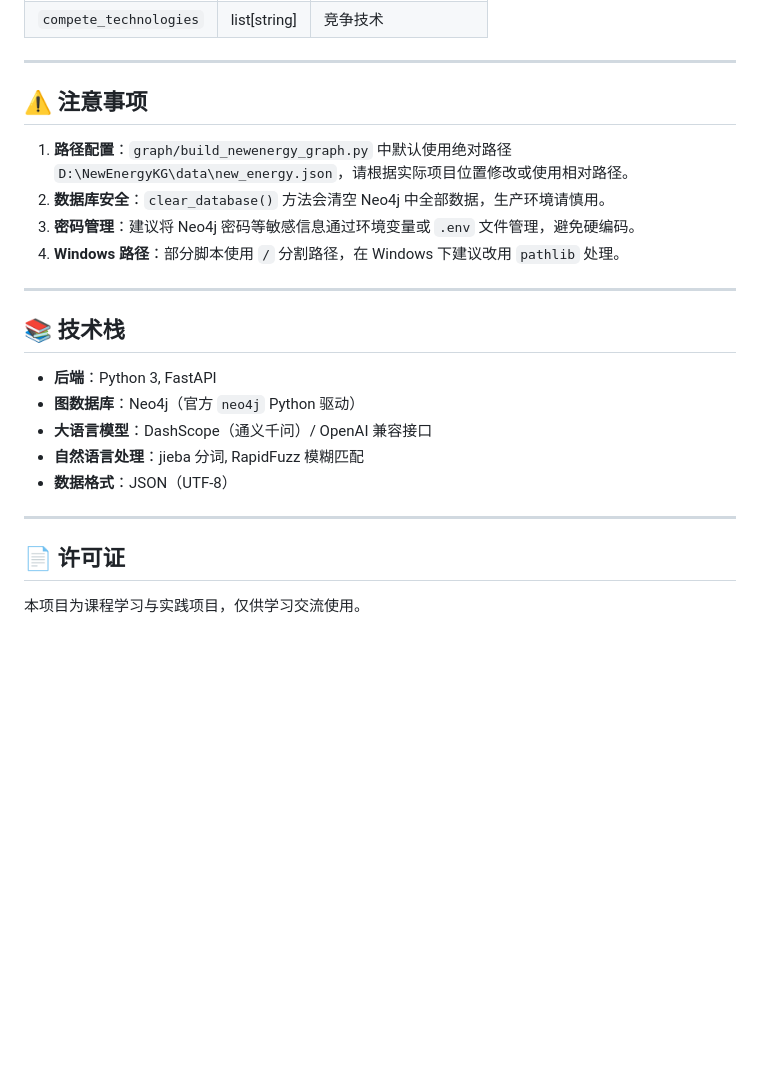
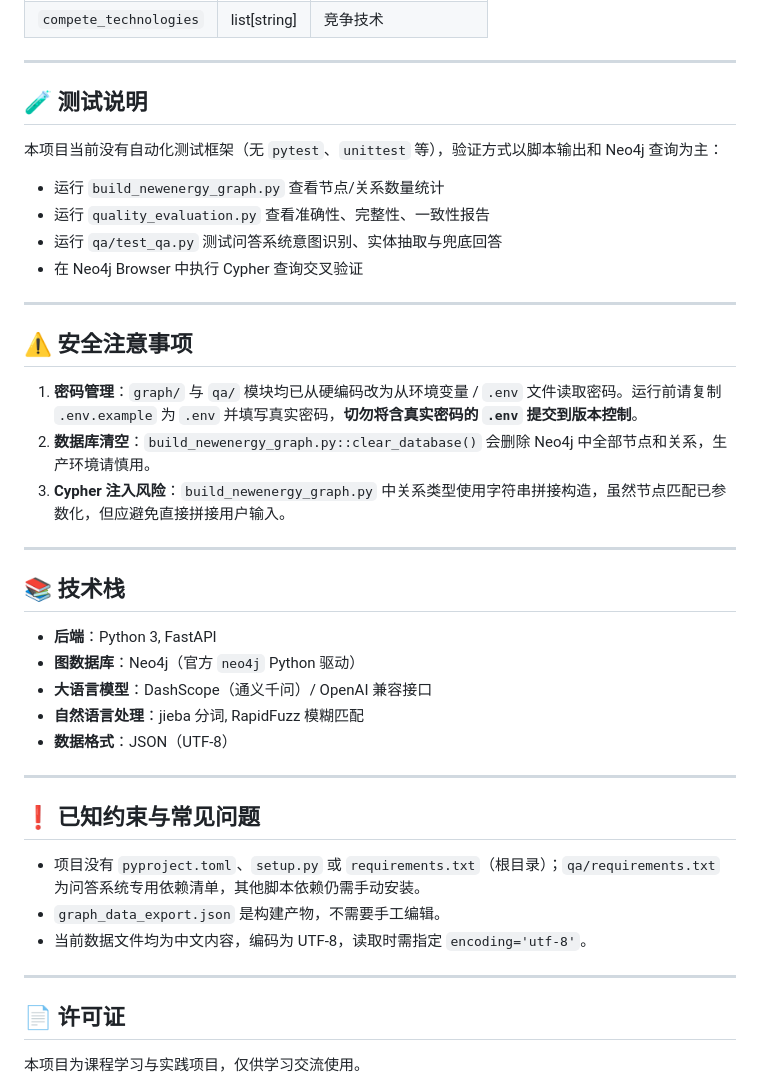
Before and after one commit to Dai-cx/NewEnergyKG, a Markdown page: README.md, the part around one of its changes. Rendered like a GitHub page; blank space fills up the shorter version.

```diff
--- a/README.md
+++ b/README.md
@@ -185,12 +211,22 @@ python -m qa.evaluate --mode both --output qa/eval_report.md --csv qa/eval_resul
 
 ---
 
-## ⚠️ 注意事项
+## 🧪 测试说明
 
-1. **路径配置**：`graph/build_newenergy_graph.py` 中默认使用绝对路径 `D:\NewEnergyKG\data\new_energy.json`，请根据实际项目位置修改或使用相对路径。
-2. **数据库安全**：`clear_database()` 方法会清空 Neo4j 中全部数据，生产环境请慎用。
-3. **密码管理**：建议将 Neo4j 密码等敏感信息通过环境变量或 `.env` 文件管理，避免硬编码。
-4. **Windows 路径**：部分脚本使用 `/` 分割路径，在 Windows 下建议改用 `pathlib` 处理。
+本项目当前没有自动化测试框架（无 `pytest`、`unittest` 等），验证方式以脚本输出和 Neo4j 查询为主：
+
+- 运行 `build_newenergy_graph.py` 查看节点/关系数量统计
+- 运行 `quality_evaluation.py` 查看准确性、完整性、一致性报告
+- 运行 `qa/test_qa.py` 测试问答系统意图识别、实体抽取与兜底回答
+- 在 Neo4j Browser 中执行 Cypher 查询交叉验证
+
+---
+
+## ⚠️ 安全注意事项
+
+1. **密码管理**：`graph/` 与 `qa/` 模块均已从硬编码改为从环境变量 / `.env` 文件读取密码。运行前请复制 `.env.example` 为 `.env` 并填写真实密码，**切勿将含真实密码的 `.env` 提交到版本控制**。
+2. **数据库清空**：`build_newenergy_graph.py::clear_database()` 会删除 Neo4j 中全部节点和关系，生产环境请慎用。
+3. **Cypher 注入风险**：`build_newenergy_graph.py` 中关系类型使用字符串拼接构造，虽然节点匹配已参数化，但应避免直接拼接用户输入。
 
 ---
 
@@ -204,6 +240,14 @@ python -m qa.evaluate --mode both --output qa/eval_report.md --csv qa/eval_resul
 
 ---
 
+## ❗ 已知约束与常见问题
+
+- 项目没有 `pyproject.toml`、`setup.py` 或 `requirements.txt`（根目录）；`qa/requirements.txt` 为问答系统专用依赖清单，其他脚本依赖仍需手动安装。
+- `graph_data_export.json` 是构建产物，不需要手工编辑。
+- 当前数据文件均为中文内容，编码为 UTF-8，读取时需指定 `encoding='utf-8'`。
+
+---
+
 ## 📄 许可证
 
 本项目为课程学习与实践项目，仅供学习交流使用。
```
Also changed, not shown: other parts of README.md (+57 -31 lines).
